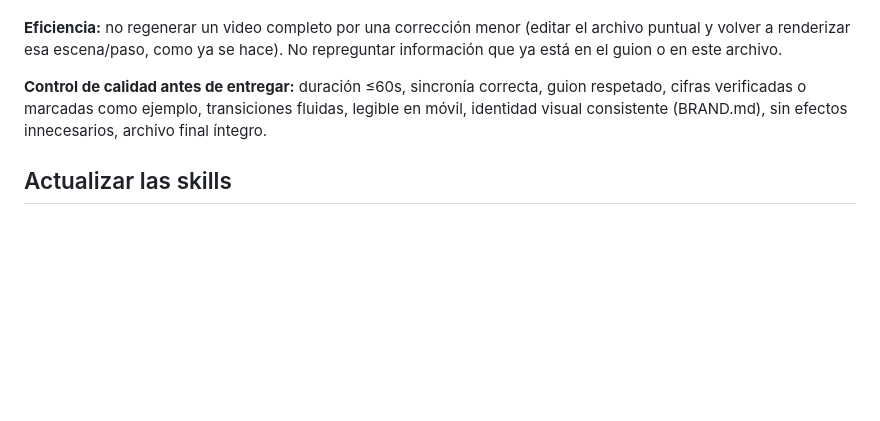
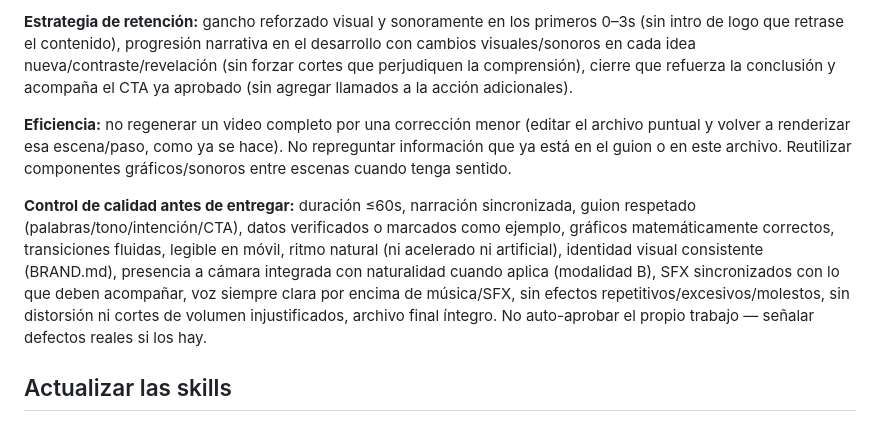
Before and after one commit to katyvilleg-design/Viainversiones, a Markdown page: CLAUDE.md, the part around one of its changes. Drawn GitHub-style; blank space fills up the shorter version.

```diff
--- a/CLAUDE.md
+++ b/CLAUDE.md
@@ -231,13 +274,26 @@ exactamente la misma composición/animación entre videos).
+**Estrategia de retención:** gancho reforzado visual y sonoramente en los
+primeros 0–3s (sin intro de logo que retrase el contenido), progresión
+narrativa en el desarrollo con cambios visuales/sonoros en cada idea
+nueva/contraste/revelación (sin forzar cortes que perjudiquen la
+comprensión), cierre que refuerza la conclusión y acompaña el CTA ya
+aprobado (sin agregar llamados a la acción adicionales).
 
 **Eficiencia:** no regenerar un video completo por una corrección menor
 (editar el archivo puntual y volver a renderizar esa escena/paso, como
 ya se hace). No repreguntar información que ya está en el guion o en
-este archivo.
+este archivo. Reutilizar componentes gráficos/sonoros entre escenas
+cuando tenga sentido.
 
-**Control de calidad antes de entregar:** duración ≤60s, sincronía
-correcta, guion respetado, cifras verificadas o marcadas como ejemplo,
-transiciones fluidas, legible en móvil, identidad visual consistente
-(BRAND.md), sin efectos innecesarios, archivo final íntegro.
+**Control de calidad antes de entregar:** duración ≤60s, narración
+sincronizada, guion respetado (palabras/tono/intención/CTA), datos
+verificados o marcados como ejemplo, gráficos matemáticamente correctos,
+transiciones fluidas, legible en móvil, ritmo natural (ni acelerado ni
+artificial), identidad visual consistente (BRAND.md), presencia a cámara
+integrada con naturalidad cuando aplica (modalidad B), SFX sincronizados
+con lo que deben acompañar, voz siempre clara por encima de música/SFX,
+sin efectos repetitivos/excesivos/molestos, sin distorsión ni cortes de
+volumen injustificados, archivo final íntegro. No auto-aprobar el propio
+trabajo — señalar defectos reales si los hay.
 
 ## Actualizar las skills
 
```
Also changed, not shown: other parts of CLAUDE.md (+107 -64 lines).
